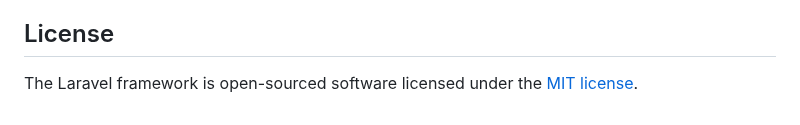
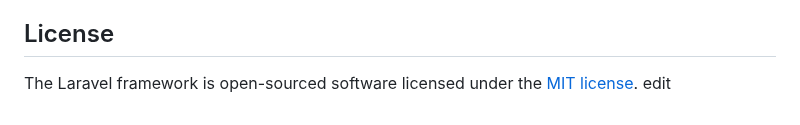
Before and after one commit to Kaeresvil/BPLS, a Markdown page: README.md, the part around the change. Rendered like a GitHub page.

Commit message:
triggred

```diff
--- a/README.md
+++ b/README.md
@@ -64,3 +64,4 @@ If you discover a security vulnerability within Laravel, please send an e-mail t
 ## License
 
 The Laravel framework is open-sourced software licensed under the [MIT license](https://opensource.org/licenses/MIT).
+ edit
```
